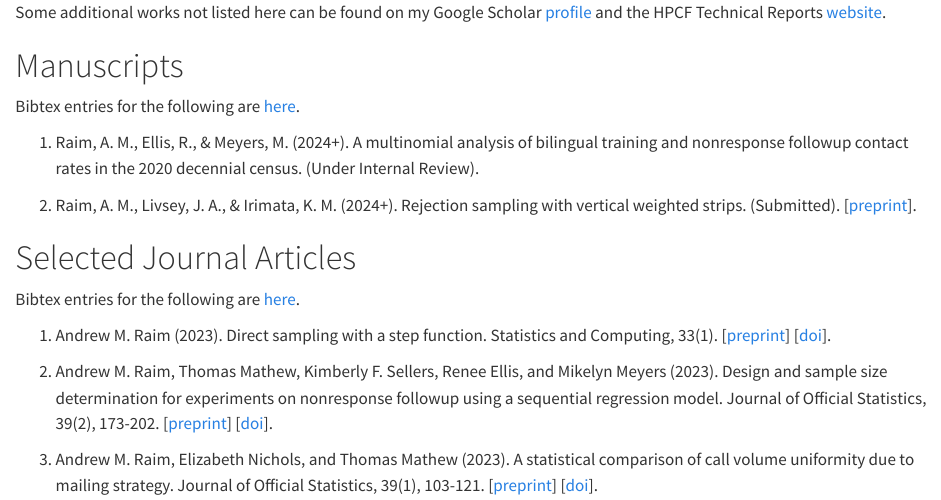
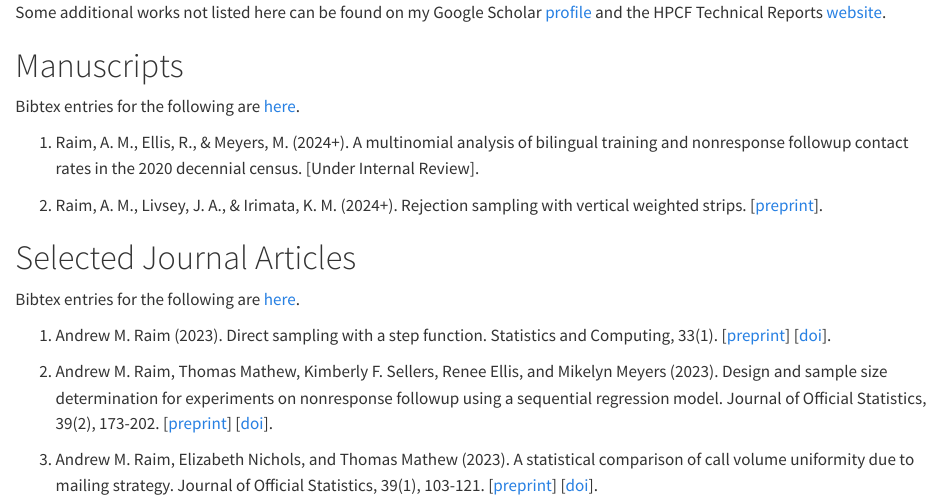
Before and after one commit to andrewraim/andrewraim.github.io, a Quarto document (publications.qmd): the page in a window 1100 px wide, from its top. Rendered offline with R 4.5, knitr and Pandoc in place of Quarto, with nearby package versions.

Commit message:
Quick update

```diff
--- a/publications.qmd
+++ b/publications.qmd
@@ -7,10 +7,10 @@ Bibtex entries for the following are [here](bib/manuscripts.qmd).
 
 1. Raim, A. M., Ellis, R., & Meyers, M. (2024+). A multinomial analysis of
    bilingual training and nonresponse followup contact rates in the 2020
-   decennial census. (Under Internal Review).
+   decennial census. [Under Internal Review].
 
 1. Raim, A. M., Livsey, J. A., & Irimata, K. M. (2024+). Rejection sampling
-   with vertical weighted strips. (Submitted).
+   with vertical weighted strips.
    [[preprint](https://arxiv.org/abs/2401.09696)].
 
 # Selected Journal Articles
```
